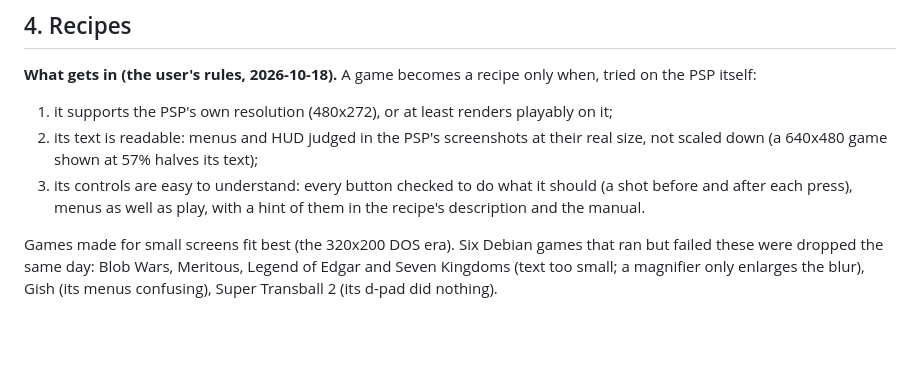
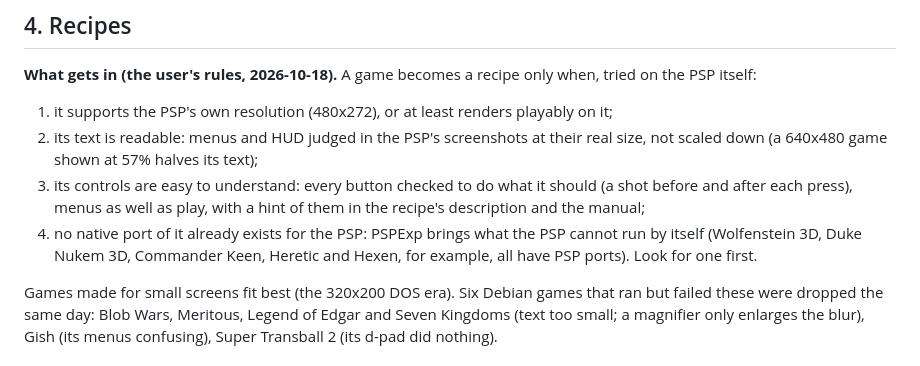
Before and after one commit to pleft/PSPExp, a Markdown page: docs/Package_Manager.md, the part around the change. Rendered like a GitHub page; blank space fills up the shorter version.

Commit message:
Package_Manager §4: rule 4 for a game to become a recipe: no native PSP port of it already exists (PSPExp brings what the PSP cannot run itself). Docs only
Co-Authored-By: Claude Opus 5.5 <noreply@anthropic.com>
Claude-Session: https://claude.ai/code/session_016ExLH4EBwMVt1mL5cwEARW

```diff
--- a/docs/Package_Manager.md
+++ b/docs/Package_Manager.md
@@ -101,7 +101,10 @@ PSP itself:
    scaled down (a 640x480 game shown at 57% halves its text);
 3. its controls are easy to understand: every button checked to do what it should (a shot before
    and after each press), menus as well as play, with a hint of them in the recipe's description
-   and the manual.
+   and the manual;
+4. no native port of it already exists for the PSP: PSPExp brings what the PSP cannot run by
+   itself (Wolfenstein 3D, Duke Nukem 3D, Commander Keen, Heretic and Hexen, for example, all
+   have PSP ports). Look for one first.
 
 Games made for small screens fit best (the 320x200 DOS era). Six Debian games that ran but failed
 these were dropped the same day: Blob Wars, Meritous, Legend of Edgar and Seven Kingdoms (text too
```
